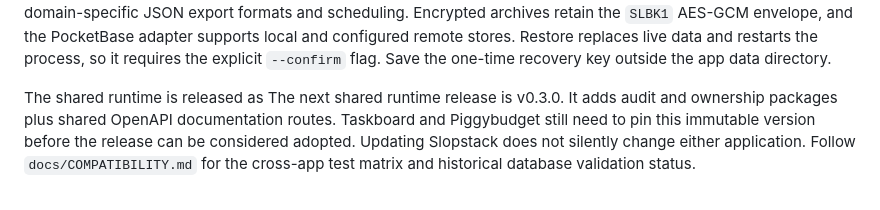
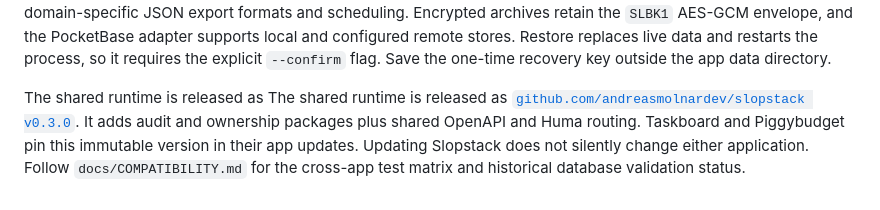
Before and after one commit to andreasmolnardev/slopstack, a Markdown page: docs/SHARED-RUNTIME.md, the part around the change. Rendered like a GitHub page.

Commit message:
docs: record shared runtime v0.3.0 release

```diff
--- a/docs/SHARED-RUNTIME.md
+++ b/docs/SHARED-RUNTIME.md
@@ -50,5 +50,5 @@ so it requires the explicit `--confirm` flag. Save the one-time recovery key
 outside the app data directory.
 
 The shared runtime is released as
-The next shared runtime release is v0.3.0. It adds audit and ownership packages plus shared OpenAPI documentation routes. Taskboard and Piggybudget still need to pin this immutable version before the release can be considered adopted. Updating Slopstack does not silently change either application. Follow `docs/COMPATIBILITY.md` for the cross-app test matrix and
+The shared runtime is released as [`github.com/andreasmolnardev/slopstack v0.3.0`](https://github.com/andreasmolnardev/slopstack/releases/tag/v0.3.0). It adds audit and ownership packages plus shared OpenAPI and Huma routing. Taskboard and Piggybudget pin this immutable version in their app updates. Updating Slopstack does not silently change either application. Follow `docs/COMPATIBILITY.md` for the cross-app test matrix and
 historical database validation status.
```
Also changed, not shown: 1 other file.
